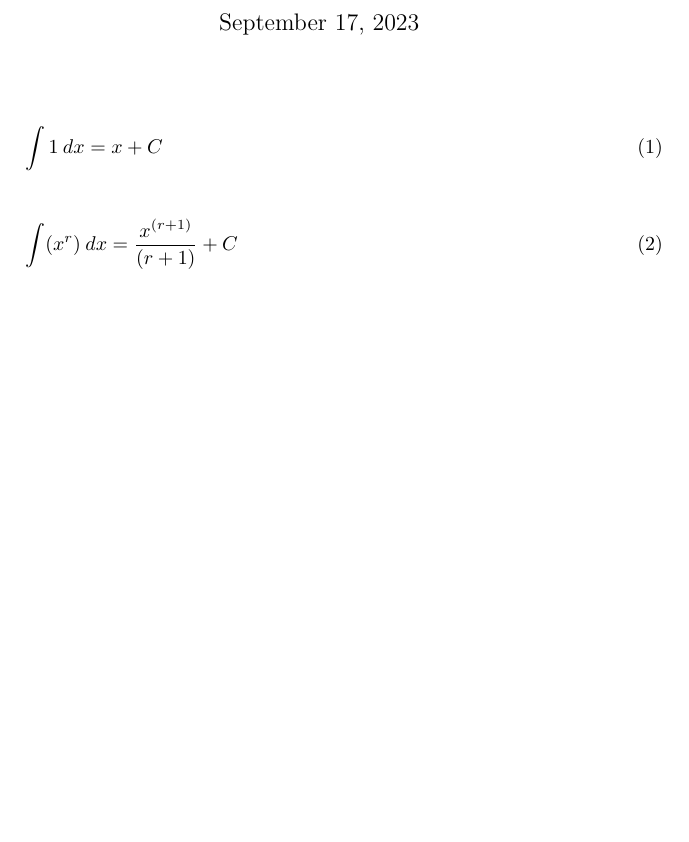
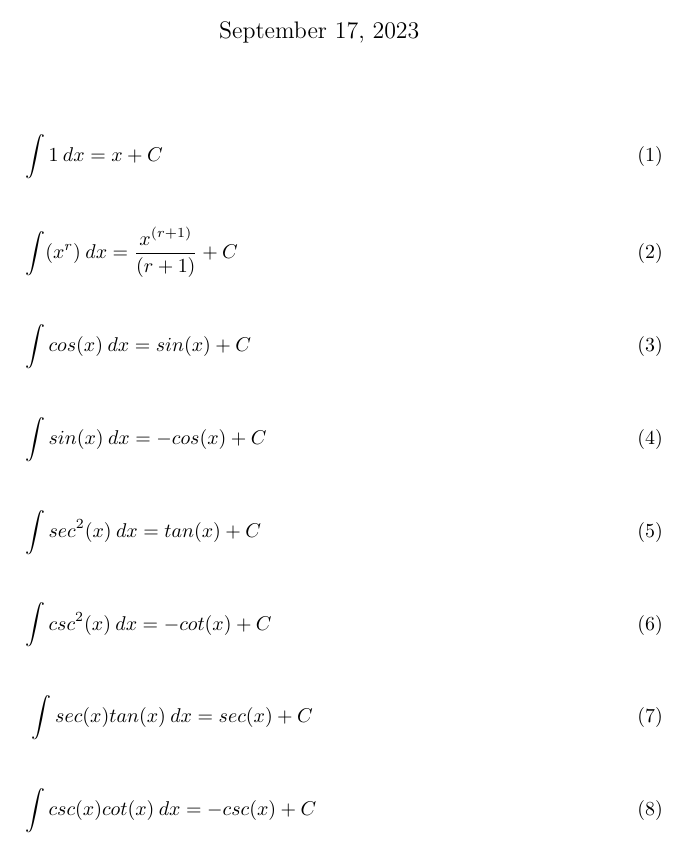
Before and after one commit to mindcrime/LearningLatex, a LaTeX document (math_notes_latex/integration_table.tex): part of the page, cut so that both start at the same text, the shorter picture padded with empty space. Compiled offline with pdfLaTeX.

Commit message:
More updates to the integration_table doc

```diff
--- a/math_notes_latex/integration_table.tex
+++ b/math_notes_latex/integration_table.tex
@@ -13,17 +13,38 @@
 \begin{document} % All begin commands must be paired with an end command somewhere
     \maketitle % creates title using information in preamble (title, author, date)
 
-    \begin{equation} % Creates an equation environment and is compiled as math
+    \begin{equation}
       \int 1 \:dx = x + C
     \end{equation}
 
-    \begin{equation} % Creates an equation environment and is compiled as math
+    \begin{equation}
       \int (x^r)\:dx =  \frac{ x^{(r+1)} }{(r+1)} + C
+    \end{equation}
+
+    \begin{equation}
+      \int cos(x)\:dx = sin(x) + C
+    \end{equation}
+
+    \begin{equation}
+      \int sin(x)\:dx = -cos(x) + C
+    \end{equation}
+
+    \begin{equation}
+      \int sec^2(x)\:dx = tan(x) + C
+    \end{equation}
+
+    \begin{equation}
+      \int csc^2(x)\:dx = -cot(x) + C
+    \end{equation}
+
+    \begin{equation}\
+      \int sec(x)tan(x)\:dx = sec(x) + C
+    \end{equation}
+
+    \begin{equation}
+      \int csc(x)cot(x)\:dx = -csc(x) + C
     \end{equation}
 
 
 
-
-
-
 \end{document} % This is the end of the document
```
Also changed, not shown: math_notes_latex/integration_table.pdf, 2 other files.
